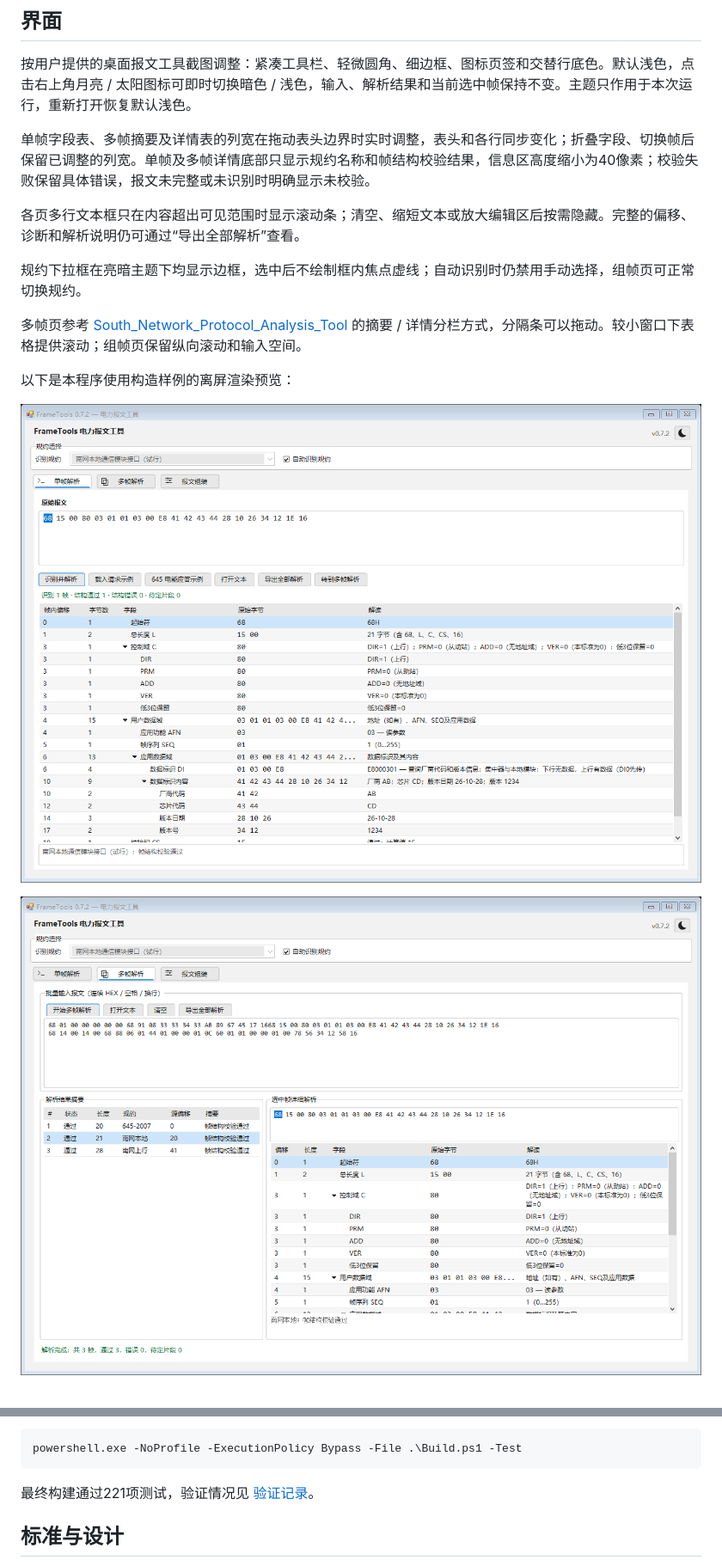
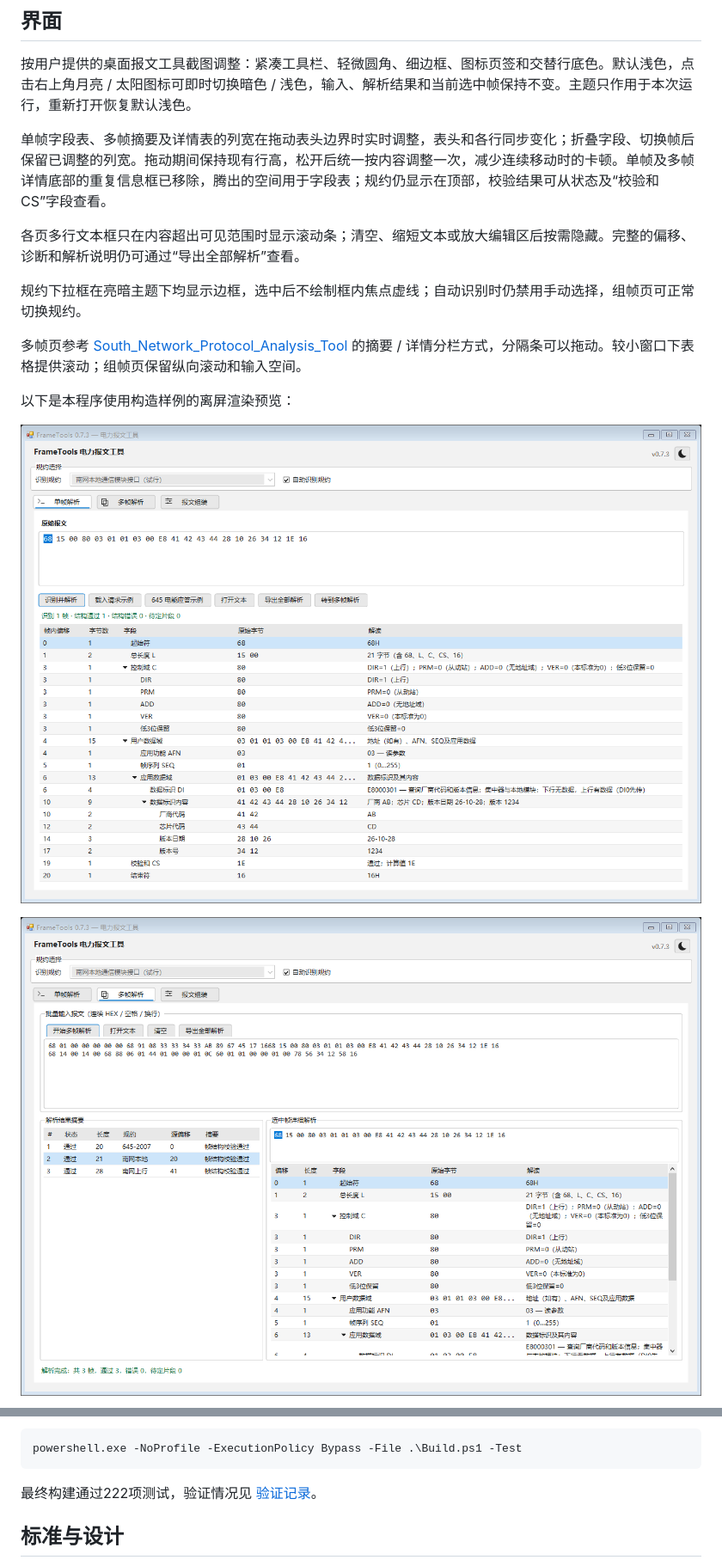
Before and after one commit to Bain-Lee/electronic-frame-tool, a Markdown page: README.md, 2 parts joined by grey strips. Shown at 86% size. GitHub-like rendering; pictures changed too: docs/images/batch-v0.7.3.png (added), docs/images/parser-v0.7.3.png (added).

Commit message:
perf: defer row sizing during parser column dragging

````diff
--- a/README.md
+++ b/README.md
@@ -67,7 +67,7 @@ Windows 离线桌面工具，用于 DL/T 645-2007、南网本地通信模块接
 
 按用户提供的桌面报文工具截图调整：紧凑工具栏、轻微圆角、细边框、图标页签和交替行底色。默认浅色，点击右上角月亮 / 太阳图标可即时切换暗色 / 浅色，输入、解析结果和当前选中帧保持不变。主题只作用于本次运行，重新打开恢复默认浅色。
 
-单帧字段表、多帧摘要及详情表的列宽在拖动表头边界时实时调整，表头和各行同步变化；折叠字段、切换帧后保留已调整的列宽。单帧及多帧详情底部只显示规约名称和帧结构校验结果，信息区高度缩小为40像素；校验失败保留具体错误，报文未完整或未识别时明确显示未校验。
+单帧字段表、多帧摘要及详情表的列宽在拖动表头边界时实时调整，表头和各行同步变化；折叠字段、切换帧后保留已调整的列宽。拖动期间保持现有行高，松开后统一按内容调整一次，减少连续移动时的卡顿。单帧及多帧详情底部的重复信息框已移除，腾出的空间用于字段表；规约仍显示在顶部，校验结果可从状态及“校验和 CS”字段查看。
 
 各页多行文本框只在内容超出可见范围时显示滚动条；清空、缩短文本或放大编辑区后按需隐藏。完整的偏移、诊断和解析说明仍可通过“导出全部解析”查看。
 
@@ -77,7 +77,7 @@ Windows 离线桌面工具，用于 DL/T 645-2007、南网本地通信模块接
 
 以下是本程序使用构造样例的离屏渲染预览：
 
-![浅色单帧解析界面](docs/images/parser-preview.png)
+![浅色单帧解析界面](docs/images/parser-v0.7.3.png)
 
-![亮色多帧解析界面](docs/images/batch-preview.png)
+![亮色多帧解析界面](docs/images/batch-v0.7.3.png)
 
@@ -107,7 +107,7 @@ Windows 离线桌面工具，用于 DL/T 645-2007、南网本地通信模块接
 powershell.exe -NoProfile -ExecutionPolicy Bypass -File .\Build.ps1 -Test
 ```
 
-最终构建通过221项测试，验证情况见 [验证记录](docs/verification.md)。
+最终构建通过222项测试，验证情况见 [验证记录](docs/verification.md)。
 
 ## 标准与设计
 
````
Also changed, not shown: other parts of README.md (+3 -3 lines), docs/release-v0.7.3.md (added, +13 -0 lines), docs/verification.md (+19 -1 lines), docs/images/batch-dark-v0.7.3.png (added), 7 other files.
